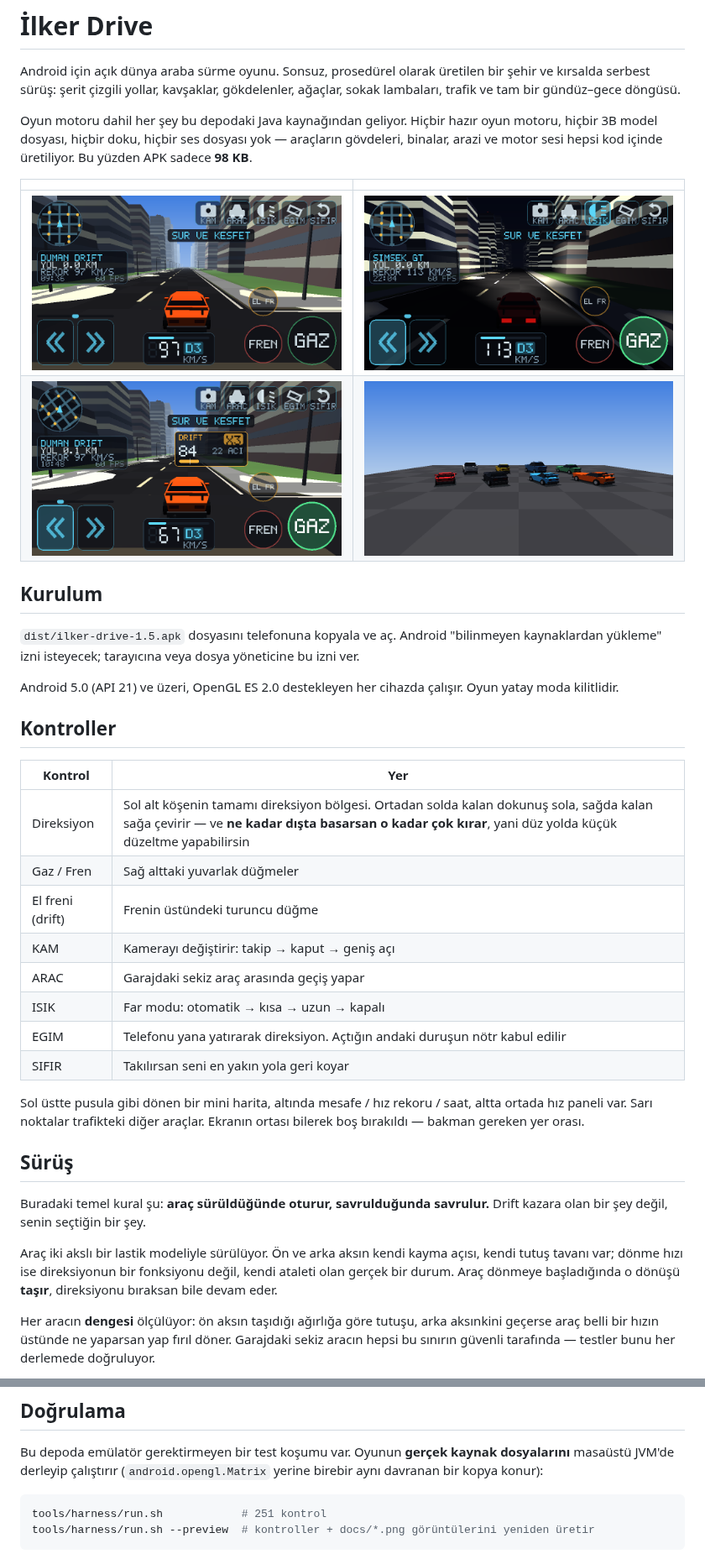
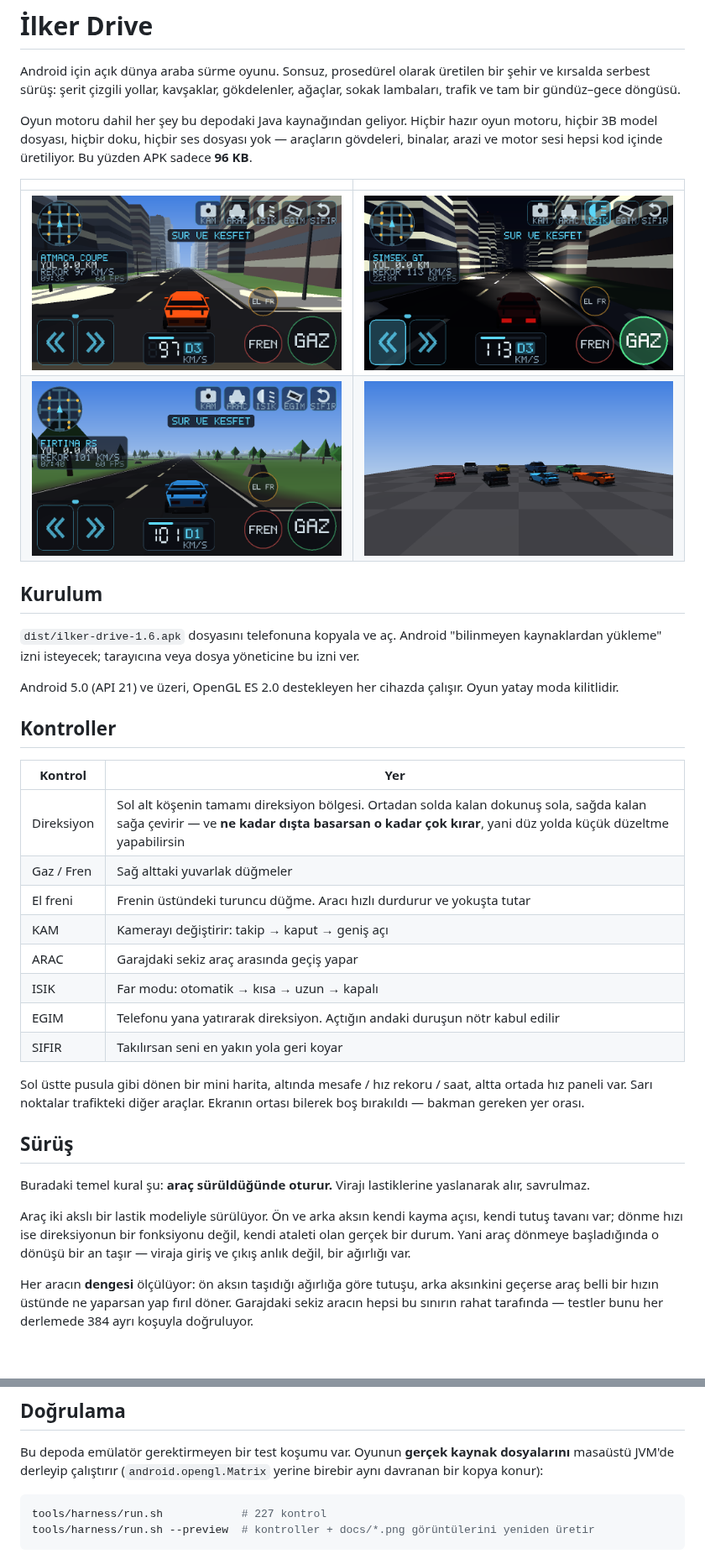
Before and after one commit to SemihArin/ilker, a Markdown page: README.md, 2 parts joined by grey strips. Shown at 84% size. GitHub-like rendering; pictures changed too: docs/hud-day.png, docs/hud-drift.png (deleted); blank space fills up the shorter version.

````diff
--- a/README.md
+++ b/README.md
@@ -7,16 +7,16 @@ ağaçlar, sokak lambaları, trafik ve tam bir gündüz–gece döngüsü.
 Oyun motoru dahil her şey bu depodaki Java kaynağından geliyor. Hiçbir hazır
 oyun motoru, hiçbir 3B model dosyası, hiçbir doku, hiçbir ses dosyası yok —
 araçların gövdeleri, binalar, arazi ve motor sesi hepsi kod içinde üretiliyor.
-Bu yüzden APK sadece **98 KB**.
+Bu yüzden APK sadece **96 KB**.
 
 | | |
 |---|---|
 | ![Şehir, gündüz](docs/hud-day.png) | ![Şehir, gece](docs/hud-night.png) |
-| ![Drift](docs/hud-drift.png) | ![Garaj](docs/garage.png) |
+| ![Kırsal](docs/hud-country.png) | ![Garaj](docs/garage.png) |
 
 ## Kurulum
 
-`dist/ilker-drive-1.5.apk` dosyasını telefonuna kopyala ve aç. Android
+`dist/ilker-drive-1.6.apk` dosyasını telefonuna kopyala ve aç. Android
 "bilinmeyen kaynaklardan yükleme" izni isteyecek; tarayıcına veya dosya
 yöneticine bu izni ver.
 
@@ -29,7 +29,7 @@ Oyun yatay moda kilitlidir.
 |---|---|
 | Direksiyon | Sol alt köşenin tamamı direksiyon bölgesi. Ortadan solda kalan dokunuş sola, sağda kalan sağa çevirir — ve **ne kadar dışta basarsan o kadar çok kırar**, yani düz yolda küçük düzeltme yapabilirsin |
 | Gaz / Fren | Sağ alttaki yuvarlak düğmeler |
-| El freni (drift) | Frenin üstündeki turuncu düğme |
+| El freni | Frenin üstündeki turuncu düğme. Aracı hızlı durdurur ve yokuşta tutar |
 | KAM | Kamerayı değiştirir: takip → kaput → geniş açı |
 | ARAC | Garajdaki sekiz araç arasında geçiş yapar |
 | ISIK | Far modu: otomatik → kısa → uzun → kapalı |
@@ -42,16 +42,16 @@ ortası bilerek boş bırakıldı — bakman gereken yer orası.
 
 ## Sürüş
 
-Buradaki temel kural şu: **araç sürüldüğünde oturur, savrulduğunda savrulur.**
-Drift kazara olan bir şey değil, senin seçtiğin bir şey.
+Buradaki temel kural şu: **araç sürüldüğünde oturur.** Virajı lastiklerine
+yaslanarak alır, savrulmaz.
 
 Araç iki akslı bir lastik modeliyle sürülüyor. Ön ve arka aksın kendi kayma
 açısı, kendi tutuş tavanı var; dönme hızı ise direksiyonun bir fonksiyonu değil,
-kendi ataleti olan gerçek bir durum. Araç dönmeye başladığında o dönüşü
-**taşır**, direksiyonu bıraksan bile devam eder.
+kendi ataleti olan gerçek bir durum. Yani araç dönmeye başladığında o dönüşü
+bir an taşır — viraja giriş ve çıkış anlık değil, bir ağırlığı var.
 
 Her aracın **dengesi** ölçülüyor: ön aksın taşıdığı ağırlığa göre tutuşu, arka
 aksınkini geçerse araç belli bir hızın üstünde ne yaparsan yap fırıl döner.
-Garajdaki sekiz aracın hepsi bu sınırın güvenli tarafında — testler bunu her
-derlemede doğruluyor.
+Garajdaki sekiz aracın hepsi bu sınırın rahat tarafında — testler bunu her
+derlemede 384 ayrı koşuyla doğruluyor.
 
@@ -171,7 +148,7 @@ dosyalarını** masaüstü JVM'de derleyip çalıştırır (`android.opengl.Matr
 yerine birebir aynı davranan bir kopya konur):
 
 ```bash
-tools/harness/run.sh            # 251 kontrol
+tools/harness/run.sh            # 227 kontrol
 tools/harness/run.sh --preview  # kontroller + docs/*.png görüntülerini yeniden üretir
 ```
 
````
Also changed, not shown: other parts of README.md (+25 -56 lines), docs/hud-bare.png, 8 other files.
